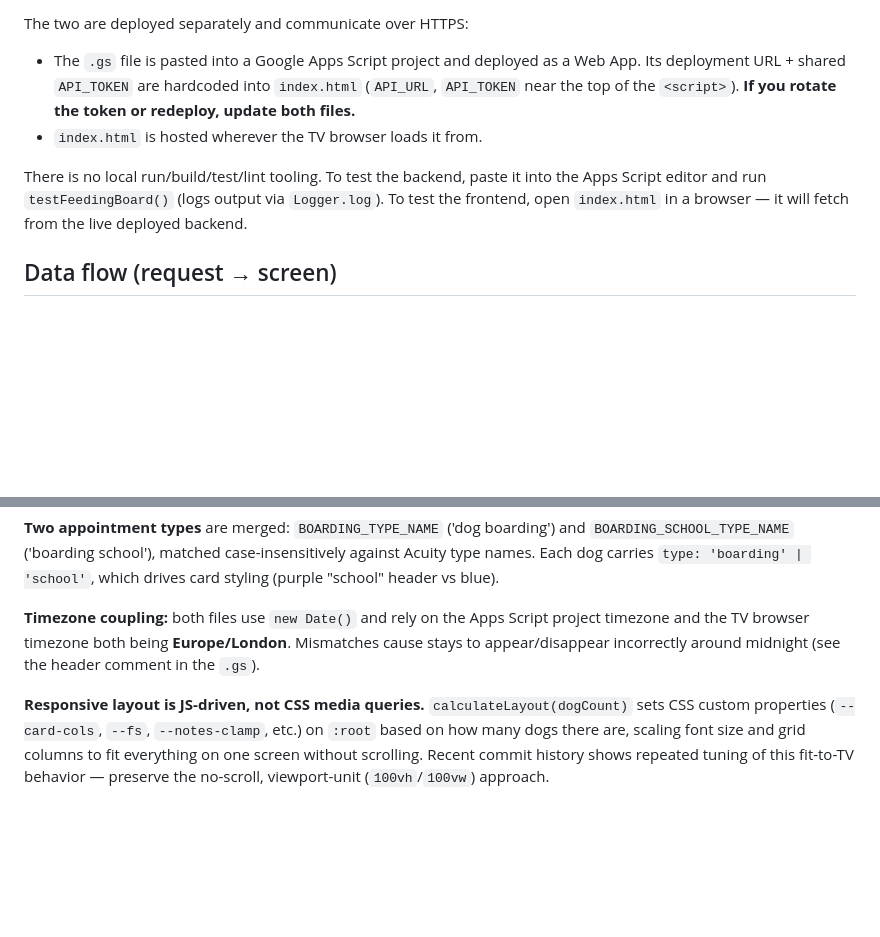
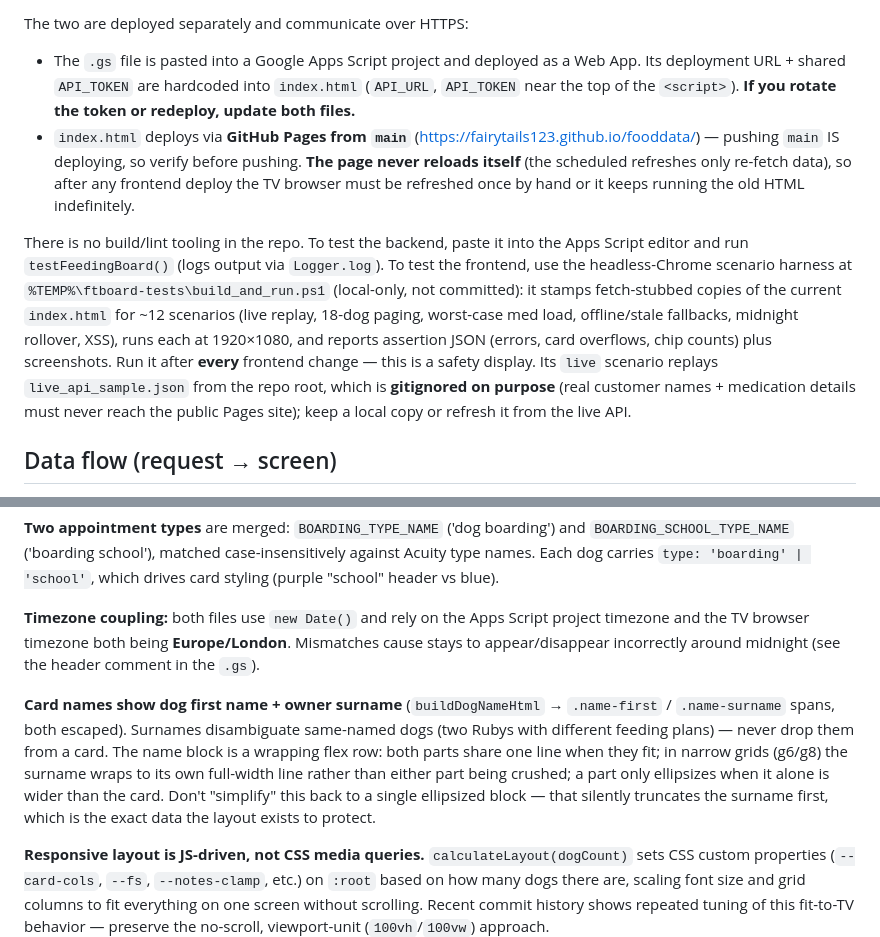
Before and after one commit to Fairytails123/fooddata, a Markdown page: CLAUDE.md, 2 parts joined by grey strips. Rendered like a GitHub page; blank space fills up the shorter version.

Commit message:
Document deploy reality, test harness, and card-name contract in CLAUDE.md
- index.html deploys via GitHub Pages from main; the TV must be
  manually refreshed after any frontend deploy (no self-reload).
- Frontend changes are verified with the local headless-Chrome
  scenario harness (%TEMP%\ftboard-tests); its live scenario depends
  on the gitignored live_api_sample.json.
- Card names render dog first name + owner surname via a wrapping
  flex row; surnames are accuracy-critical and must not be dropped
  or re-collapsed into a single ellipsized block.

Co-Authored-By: Claude Fable 5 <noreply@anthropic.com>

```diff
--- a/CLAUDE.md
+++ b/CLAUDE.md
@@ -11,9 +11,9 @@ A TV dashboard for Fairy Tails K9 Centre that shows which boarding dogs are stay
 
 The two are deployed separately and communicate over HTTPS:
 - The `.gs` file is pasted into a Google Apps Script project and deployed as a Web App. Its deployment URL + shared `API_TOKEN` are hardcoded into `index.html` (`API_URL`, `API_TOKEN` near the top of the `<script>`). **If you rotate the token or redeploy, update both files.**
-- `index.html` is hosted wherever the TV browser loads it from.
+- `index.html` deploys via **GitHub Pages from `main`** (https://fairytails123.github.io/fooddata/) — pushing `main` IS deploying, so verify before pushing. **The page never reloads itself** (the scheduled refreshes only re-fetch data), so after any frontend deploy the TV browser must be refreshed once by hand or it keeps running the old HTML indefinitely.
 
-There is no local run/build/test/lint tooling. To test the backend, paste it into the Apps Script editor and run `testFeedingBoard()` (logs output via `Logger.log`). To test the frontend, open `index.html` in a browser — it will fetch from the live deployed backend.
+There is no build/lint tooling in the repo. To test the backend, paste it into the Apps Script editor and run `testFeedingBoard()` (logs output via `Logger.log`). To test the frontend, use the headless-Chrome scenario harness at `%TEMP%\ftboard-tests\build_and_run.ps1` (local-only, not committed): it stamps fetch-stubbed copies of the current `index.html` for ~12 scenarios (live replay, 18-dog paging, worst-case med load, offline/stale fallbacks, midnight rollover, XSS), runs each at 1920×1080, and reports assertion JSON (errors, card overflows, chip counts) plus screenshots. Run it after **every** frontend change — this is a safety display. Its `live` scenario replays `live_api_sample.json` from the repo root, which is **gitignored on purpose** (real customer names + medication details must never reach the public Pages site); keep a local copy or refresh it from the live API.
 
 ## Data flow (request → screen)
 
@@ -48,6 +48,8 @@ Tiers 4–5 run **only when tiers 1–3 find nothing** — they rescue otherwise
 
 **Timezone coupling:** both files use `new Date()` and rely on the Apps Script project timezone and the TV browser timezone both being **Europe/London**. Mismatches cause stays to appear/disappear incorrectly around midnight (see the header comment in the `.gs`).
 
+**Card names show dog first name + owner surname** (`buildDogNameHtml` → `.name-first` / `.name-surname` spans, both escaped). Surnames disambiguate same-named dogs (two Rubys with different feeding plans) — never drop them from a card. The name block is a wrapping flex row: both parts share one line when they fit; in narrow grids (g6/g8) the surname wraps to its own full-width line rather than either part being crushed; a part only ellipsizes when it alone is wider than the card. Don't "simplify" this back to a single ellipsized block — that silently truncates the surname first, which is the exact data the layout exists to protect.
+
 **Responsive layout is JS-driven, not CSS media queries.** `calculateLayout(dogCount)` sets CSS custom properties (`--card-cols`, `--fs`, `--notes-clamp`, etc.) on `:root` based on how many dogs there are, scaling font size and grid columns to fit everything on one screen without scrolling. Recent commit history shows repeated tuning of this fit-to-TV behavior — preserve the no-scroll, viewport-unit (`100vh`/`100vw`) approach.
 
 ## Conventions
```
